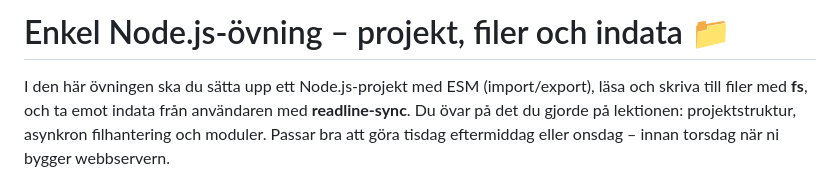
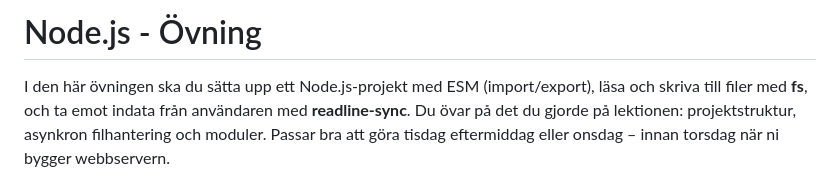
Before and after one commit to linuszocom/FE25-backend, a Markdown page: tisdag-3-node-intro/UPPGIFT.md, the part around the change. Drawn GitHub-style.

Commit message:
title updated

```diff
--- a/tisdag-3-node-intro/UPPGIFT.md
+++ b/tisdag-3-node-intro/UPPGIFT.md
@@ -1,4 +1,4 @@
-# Enkel Node.js-övning – projekt, filer och indata 📁
+# Node.js - Övning
 
 I den här övningen ska du sätta upp ett Node.js-projekt med ESM (import/export), läsa och skriva till filer med **fs**, och ta emot indata från användaren med **readline-sync**. Du övar på det du gjorde på lektionen: projektstruktur, asynkron filhantering och moduler. Passar bra att göra tisdag eftermiddag eller onsdag – innan torsdag när ni bygger webbservern.
 
```
